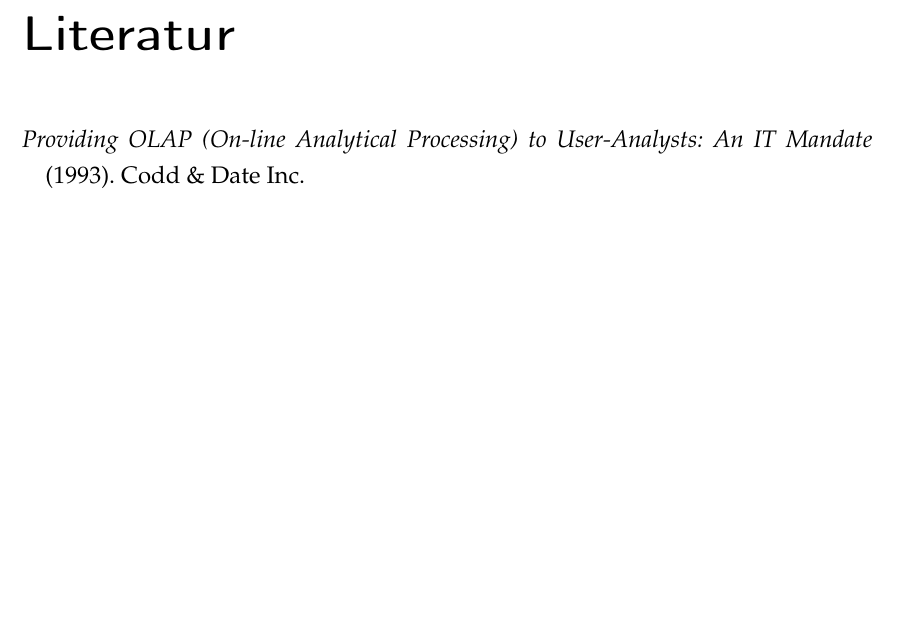
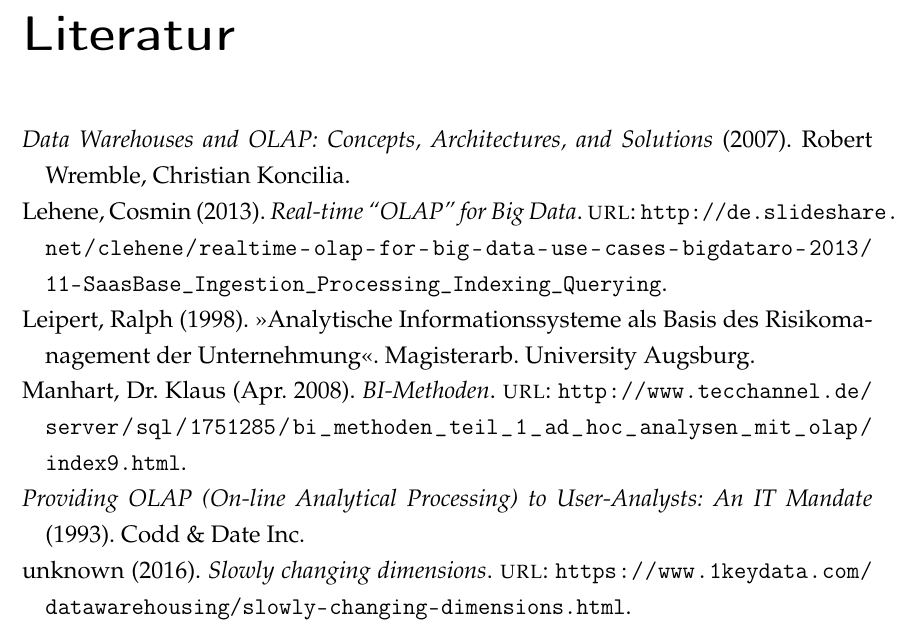
Before and after one commit to Deleadon/olapdwhs, a LaTeX document (T2000.tex, which reads Inhalt/literatur.bib): part of page 15 of 15, cut so that both start at the same text, the shorter picture padded with empty space. Compiled offline with pdfLaTeX.

Commit message:
added sources

```diff
--- a/Inhalt/literatur.bib
+++ b/Inhalt/literatur.bib
@@ -4,3 +4,36 @@
 publisher = {Codd \& Date Inc},
 year = {1993}
 }
+@Book{wrembel,
+ALTauthor = {Robert Wrembel, Christian Koncilia},
+title = {Data Warehouses and OLAP: Concepts, Architectures, and Solutions},
+publisher = {Robert Wremble, Christian Koncilia},
+year = {2007}
+}
+@MastersThesis{leipertDiplom,
+author = {Leipert, Ralph},
+title = {Analytische Informationssysteme als Basis des Risikomanagement der Unternehmung},
+school = {University Augsburg},
+year = {1998}
+}
+@ONLINE{tecchannel,
+author = {Manhart, Dr. Klaus},
+title = {BI-Methoden},
+month = apr,
+year = {2008},
+url = {http://www.tecchannel.de/server/sql/1751285/bi_methoden_teil_1_ad_hoc_analysen_mit_olap/index9.html}
+}
+@ONLINE{slideshare,
+author = {Lehene, Cosmin},
+title = {Real-time “OLAP” for Big Data},
+year = {2013},
+month = {jan},
+url = {http://de.slideshare.net/clehene/realtime-olap-for-big-data-use-cases-bigdataro-2013/11-SaasBase_Ingestion_Processing_Indexing_Querying}
+}
+@ONLINE{keydata,
+author = {unknown},
+title = {Slowly changing dimensions},
+year = {2016},
+month = {jan},
+url = {https://www.1keydata.com/datawarehousing/slowly-changing-dimensions.html}
+}
--- a/T2000.tex
+++ b/T2000.tex
@@ -30,10 +30,10 @@
 \usepackage[babel,german=guillemets]{csquotes}
 \usepackage{acronym} % Abkürzungsverzeichnis
 \usepackage{glossaries}
-\bibliography{Inhalt/literatur.bib}
 \nocite{*}
 % Java Code:
 \usepackage{color}
+\bibliography{Inhalt/literatur.bib}
 
 \definecolor{dkgreen}{rgb}{0,0.6,0}
 \definecolor{gray}{rgb}{0.5,0.5,0.5}
```
Also changed, not shown: T2000-blx.bib (+2 -2 lines), T2000.bbl, T2000.pdf, 6 other files.
